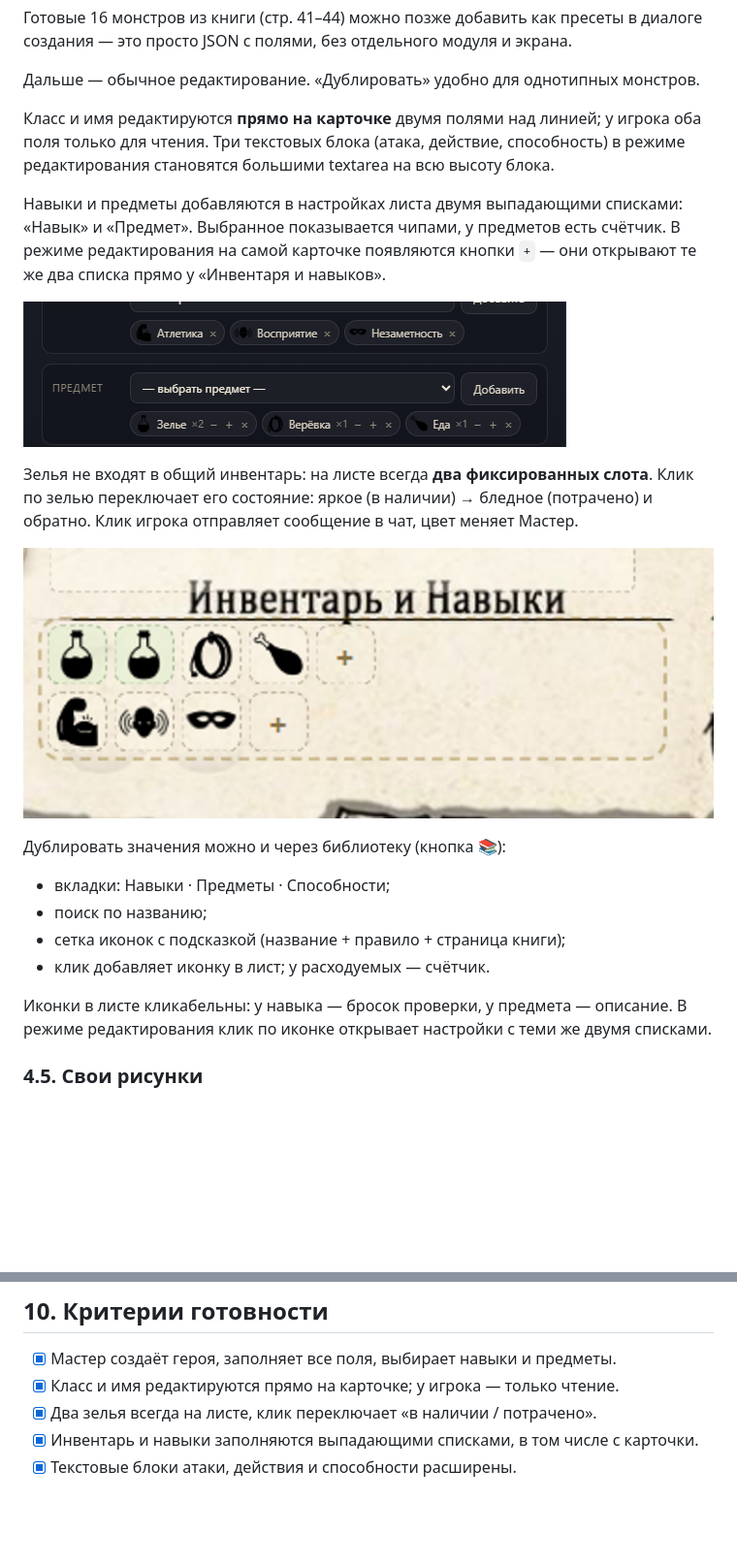
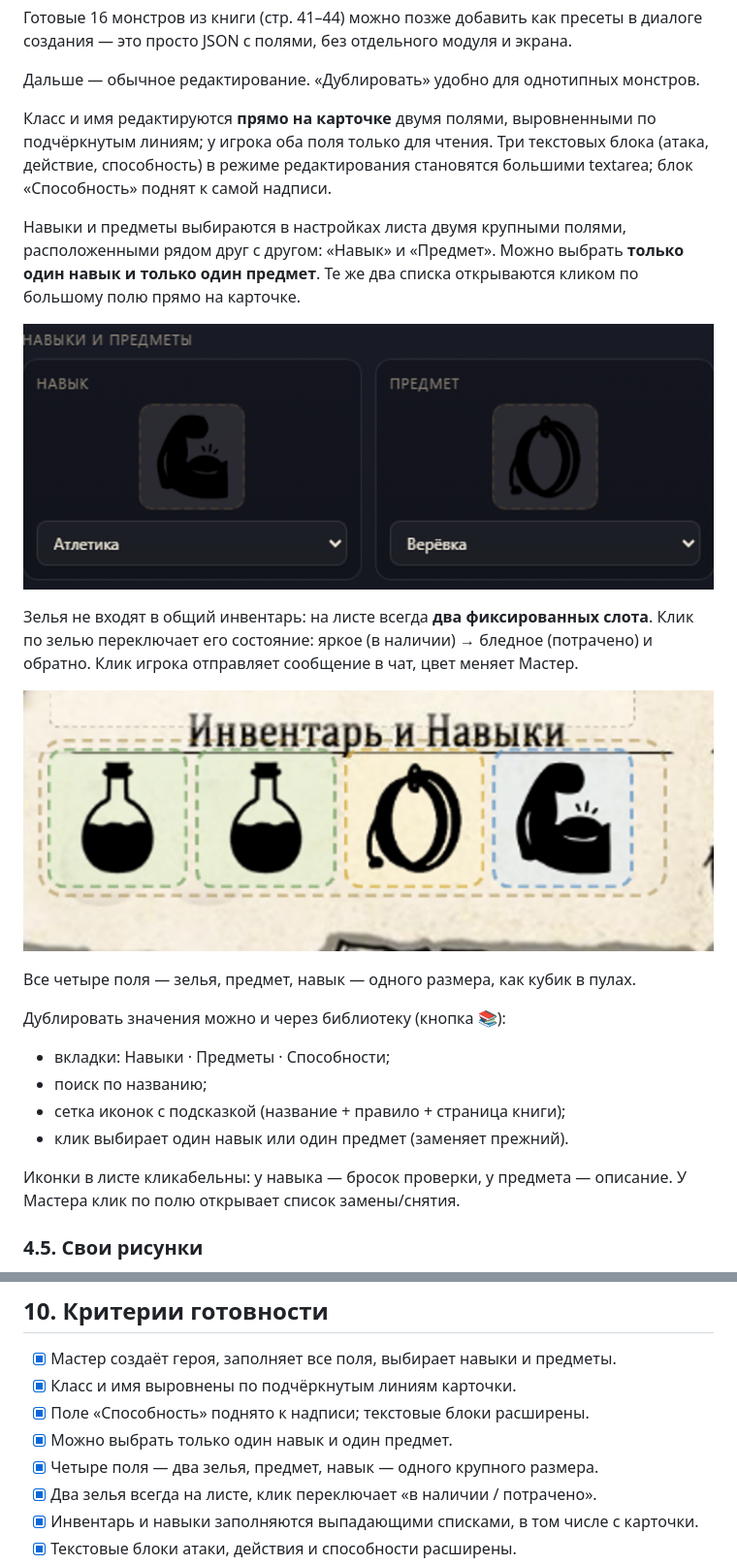
Before and after one commit to MMescherin93/vtt-2.0, a Markdown page: docs/hero-kids/README.md, 2 parts joined by grey strips. Shown at 97% size. Rendered like a GitHub page; pictures changed too: docs/hero-kids/preview-inventory-sheet.png, docs/hero-kids/preview-inventory.png; blank space fills up the shorter version.

Commit message:
Hero Kids: выравнивание полей, один навык и предмет, крупные зелья

```diff
--- a/docs/hero-kids/README.md
+++ b/docs/hero-kids/README.md
@@ -289,15 +289,15 @@ export interface HeroKidsState {
 
 Дальше — обычное редактирование. «Дублировать» удобно для однотипных монстров.
 
-Класс и имя редактируются **прямо на карточке** двумя полями над линией;
-у игрока оба поля только для чтения. Три текстовых блока (атака, действие,
-способность) в режиме редактирования становятся большими textarea на всю
-высоту блока.
+Класс и имя редактируются **прямо на карточке** двумя полями, выровненными
+по подчёркнутым линиям; у игрока оба поля только для чтения. Три текстовых
+блока (атака, действие, способность) в режиме редактирования становятся
+большими textarea; блок «Способность» поднят к самой надписи.
 
-Навыки и предметы добавляются в настройках листа двумя выпадающими списками:
-«Навык» и «Предмет». Выбранное показывается чипами, у предметов есть счётчик.
-В режиме редактирования на самой карточке появляются кнопки `+` — они
-открывают те же два списка прямо у «Инвентаря и навыков».
+Навыки и предметы выбираются в настройках листа двумя крупными полями,
+расположенными рядом друг с другом: «Навык» и «Предмет». Можно выбрать
+**только один навык и только один предмет**. Те же два списка открываются
+кликом по большому полю прямо на карточке.
 
 ![Навыки и предметы в настройках](preview-inventory.png)
 
@@ -308,16 +308,17 @@ export interface HeroKidsState {
 
 ![Инвентарь и навыки на карточке](preview-inventory-sheet.png)
 
+Все четыре поля — зелья, предмет, навык — одного размера, как кубик в пулах.
+
 Дублировать значения можно и через библиотеку (кнопка 📚):
 
 - вкладки: Навыки · Предметы · Способности;
 - поиск по названию;
 - сетка иконок с подсказкой (название + правило + страница книги);
-- клик добавляет иконку в лист; у расходуемых — счётчик.
+- клик выбирает один навык или один предмет (заменяет прежний).
 
 Иконки в листе кликабельны: у навыка — бросок проверки, у предмета — описание.
-В режиме редактирования клик по иконке открывает настройки с теми же двумя
-списками.
+У Мастера клик по полю открывает список замены/снятия.
 
 ### 4.5. Свои рисунки
 
@@ -633,7 +634,10 @@ desktop-host/extensions/herokids/
 ## 10. Критерии готовности
 
 - [x] Мастер создаёт героя, заполняет все поля, выбирает навыки и предметы.
-- [x] Класс и имя редактируются прямо на карточке; у игрока — только чтение.
+- [x] Класс и имя выровнены по подчёркнутым линиям карточки.
+- [x] Поле «Способность» поднято к надписи; текстовые блоки расширены.
+- [x] Можно выбрать только один навык и один предмет.
+- [x] Четыре поля — два зелья, предмет, навык — одного крупного размера.
 - [x] Два зелья всегда на листе, клик переключает «в наличии / потрачено».
 - [x] Инвентарь и навыки заполняются выпадающими списками, в том числе с карточки.
 - [x] Текстовые блоки атаки, действия и способности расширены.
```
Also changed, not shown: other parts of docs/hero-kids/README.md (+1 -1 lines), docs/hero-kids/preview-sheet.png, 4 other files.
